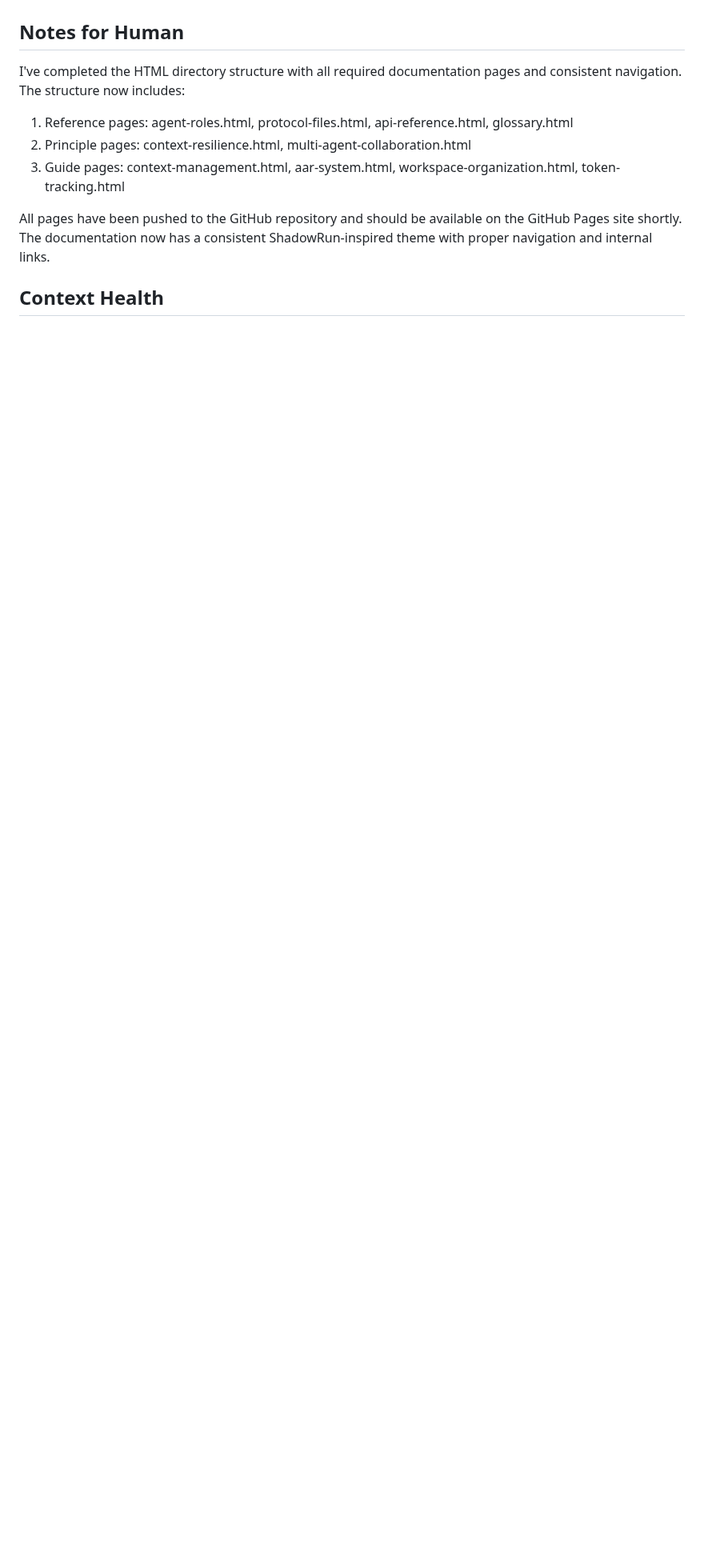
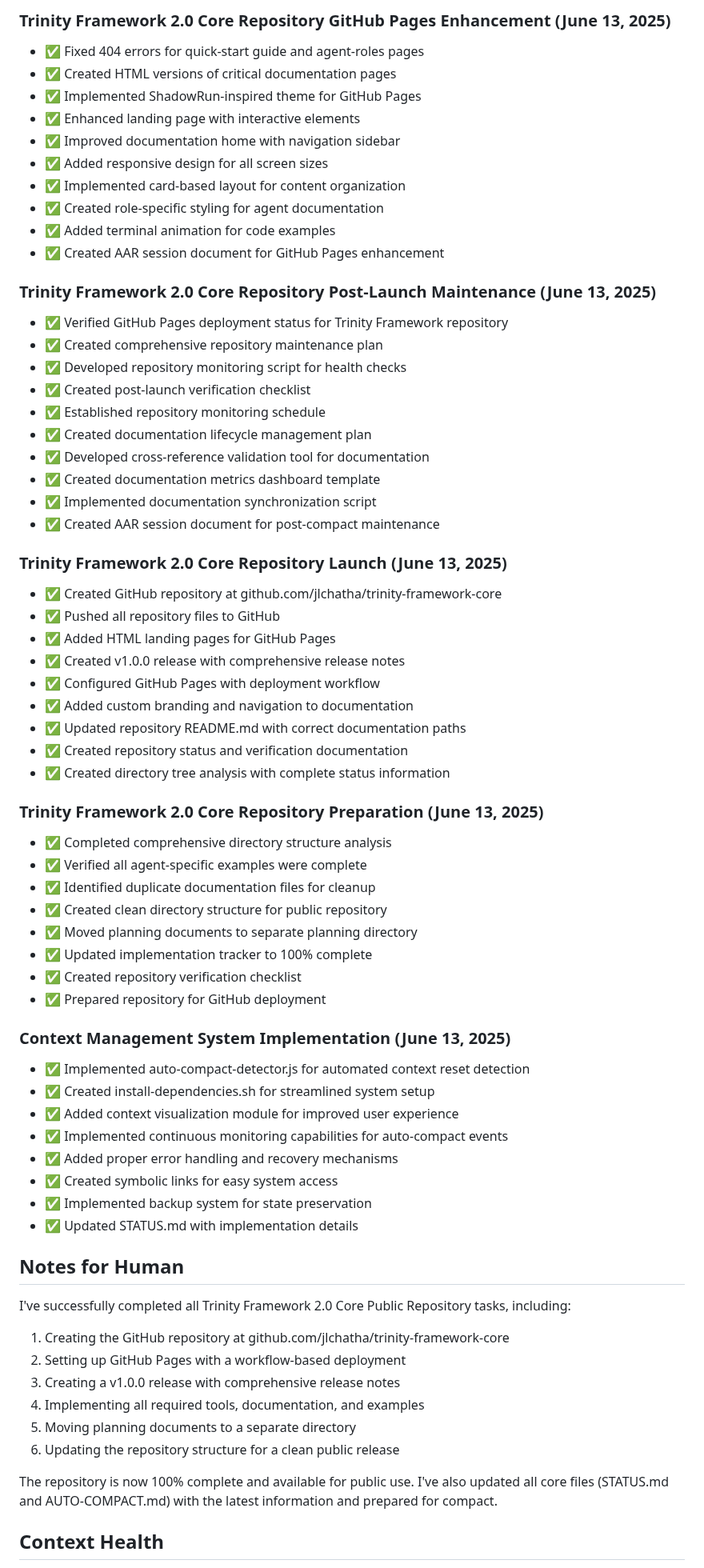
Before and after one commit to jlchatha/trinity-framework-core, a Markdown page: STATUS.md, the part around one of its changes. Shown at 80% size. GitHub-like rendering; blank space fills up the shorter version.

Commit message:
Revert "Update core files with HTML directory structure completion"
This reverts commit 1a956a0b86ed46ca985901cbe49d05be33614dc0.

```diff
--- a/STATUS.md
+++ b/STATUS.md
@@ -294,12 +327,70 @@ None currently identified
+### Trinity Framework 2.0 Core Repository GitHub Pages Enhancement (June 13, 2025)
+- ✅ Fixed 404 errors for quick-start guide and agent-roles pages
+- ✅ Created HTML versions of critical documentation pages
+- ✅ Implemented ShadowRun-inspired theme for GitHub Pages
+- ✅ Enhanced landing page with interactive elements
+- ✅ Improved documentation home with navigation sidebar
+- ✅ Added responsive design for all screen sizes
+- ✅ Implemented card-based layout for content organization
+- ✅ Created role-specific styling for agent documentation
+- ✅ Added terminal animation for code examples
+- ✅ Created AAR session document for GitHub Pages enhancement
+
+### Trinity Framework 2.0 Core Repository Post-Launch Maintenance (June 13, 2025)
+- ✅ Verified GitHub Pages deployment status for Trinity Framework repository
+- ✅ Created comprehensive repository maintenance plan
+- ✅ Developed repository monitoring script for health checks
+- ✅ Created post-launch verification checklist
+- ✅ Established repository monitoring schedule
+- ✅ Created documentation lifecycle management plan
+- ✅ Developed cross-reference validation tool for documentation
+- ✅ Created documentation metrics dashboard template
+- ✅ Implemented documentation synchronization script
+- ✅ Created AAR session document for post-compact maintenance
+
+### Trinity Framework 2.0 Core Repository Launch (June 13, 2025)
+- ✅ Created GitHub repository at github.com/jlchatha/trinity-framework-core
+- ✅ Pushed all repository files to GitHub
+- ✅ Added HTML landing pages for GitHub Pages
+- ✅ Created v1.0.0 release with comprehensive release notes
+- ✅ Configured GitHub Pages with deployment workflow
+- ✅ Added custom branding and navigation to documentation
+- ✅ Updated repository README.md with correct documentation paths
+- ✅ Created repository status and verification documentation
+- ✅ Created directory tree analysis with complete status information
+
+### Trinity Framework 2.0 Core Repository Preparation (June 13, 2025)
+- ✅ Completed comprehensive directory structure analysis
+- ✅ Verified all agent-specific examples were complete
+- ✅ Identified duplicate documentation files for cleanup
+- ✅ Created clean directory structure for public repository
+- ✅ Moved planning documents to separate planning directory
+- ✅ Updated implementation tracker to 100% complete
+- ✅ Created repository verification checklist
+- ✅ Prepared repository for GitHub deployment
+
+### Context Management System Implementation (June 13, 2025)
+- ✅ Implemented auto-compact-detector.js for automated context reset detection
+- ✅ Created install-dependencies.sh for streamlined system setup
+- ✅ Added context visualization module for improved user experience
+- ✅ Implemented continuous monitoring capabilities for auto-compact events
+- ✅ Added proper error handling and recovery mechanisms
+- ✅ Created symbolic links for easy system access
+- ✅ Implemented backup system for state preservation
+- ✅ Updated STATUS.md with implementation details
+
 ## Notes for Human
 
-I've completed the HTML directory structure with all required documentation pages and consistent navigation. The structure now includes:
+I've successfully completed all Trinity Framework 2.0 Core Public Repository tasks, including:
 
-1. Reference pages: agent-roles.html, protocol-files.html, api-reference.html, glossary.html
-2. Principle pages: context-resilience.html, multi-agent-collaboration.html
-3. Guide pages: context-management.html, aar-system.html, workspace-organization.html, token-tracking.html
+1. Creating the GitHub repository at github.com/jlchatha/trinity-framework-core
+2. Setting up GitHub Pages with a workflow-based deployment
+3. Creating a v1.0.0 release with comprehensive release notes
+4. Implementing all required tools, documentation, and examples
+5. Moving planning documents to a separate directory
+6. Updating the repository structure for a clean public release
 
-All pages have been pushed to the GitHub repository and should be available on the GitHub Pages site shortly. The documentation now has a consistent ShadowRun-inspired theme with proper navigation and internal links.
+The repository is now 100% complete and available for public use. I've also updated all core files (STATUS.md and AUTO-COMPACT.md) with the latest information and prepared for compact.
 
 ## Context Health
 - **Current Utilization**: 18% (NOTICE)
```
Also changed, not shown: other parts of STATUS.md (+57 -24 lines), AAR/sessions/2025-06-13-html-directory-structure-completion.md (deleted, +0 -127 lines), AUTO-COMPACT.md (+14 -15 lines).
